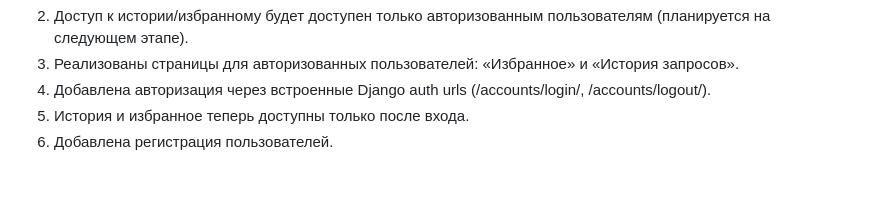
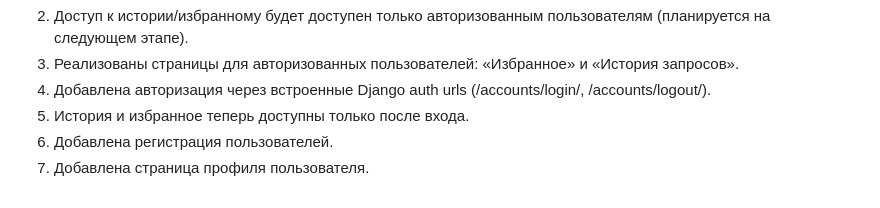
Before and after one commit to Babks/final-django-project, a Markdown page: TZ.md, the part around the change. Drawn GitHub-style.

Commit message:
docs: adding an item in TZ.md

```diff
--- a/TZ.md
+++ b/TZ.md
@@ -98,3 +98,4 @@
 4) Добавлена авторизация через встроенные Django auth urls (/accounts/login/, /accounts/logout/).
 5) История и избранное теперь доступны только после входа.
 6) Добавлена регистрация пользователей.
+7) Добавлена страница профиля пользователя.
```
